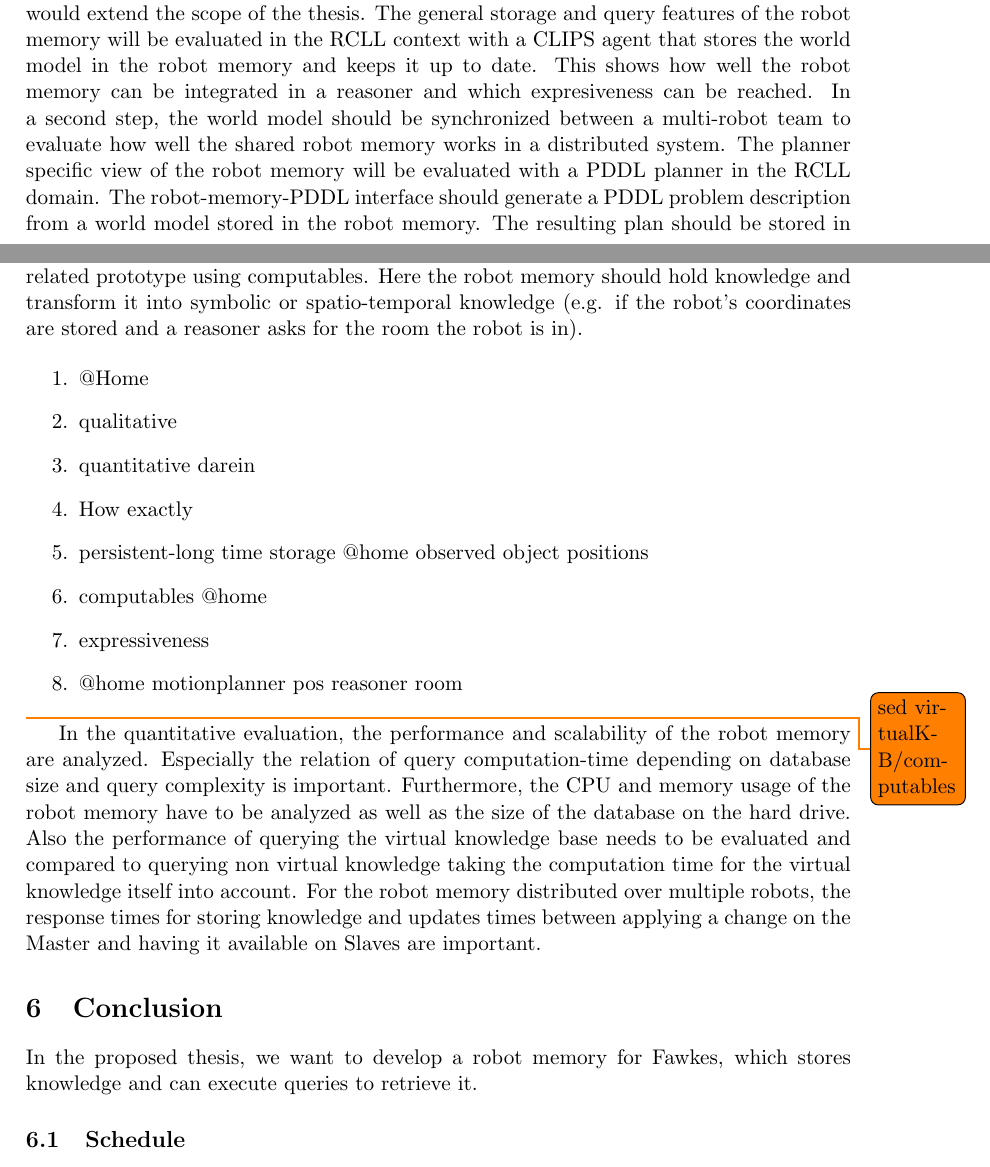
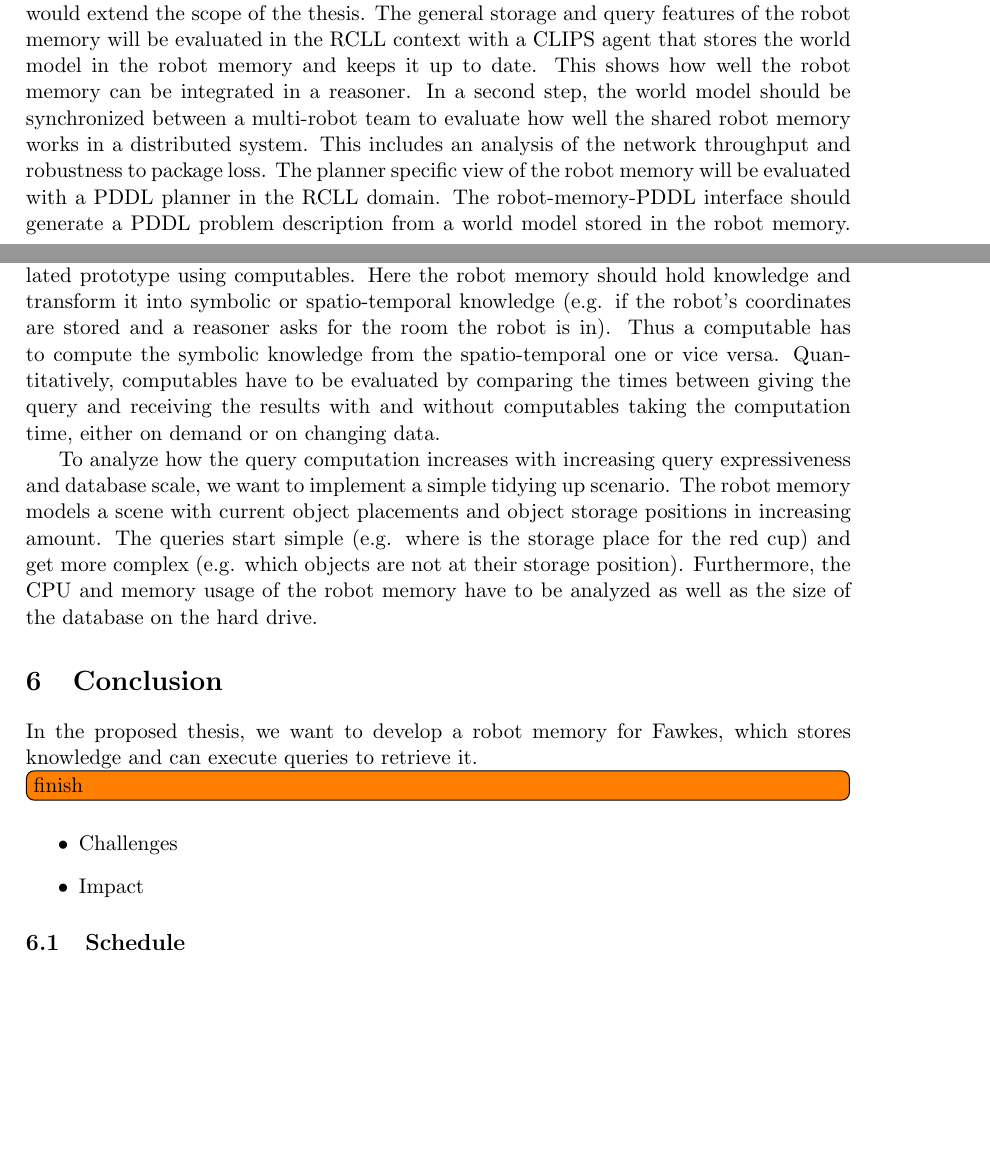
Before and after one commit to zwilling/masterthesis-proposal-robot-memory, a LaTeX document (proposal/proposal.tex): two parts of pages 16 and 17 of 21 before the commit and two parts of pages 16 and 17 of 20 after it, joined at a grey line, cut so that both start at the same text, the shorter picture padded with empty space. Compiled offline with pdfLaTeX.

Commit message:
proposal: finished evaluation overhaul and references correction

```diff
--- a/proposal/proposal.tex
+++ b/proposal/proposal.tex
@@ -1324,10 +1324,12 @@ which would extend the scope of the thesis.
 The general storage and query features of the robot memory will be
 evaluated in the RCLL context with a CLIPS agent that stores the world
 model in the robot memory and keeps it up to date. This shows how well
-the robot memory can be integrated in a reasoner and which
-expresiveness can be reached. In a second step, the world model should
-be synchronized between a multi-robot team to evaluate how well the
-shared robot memory works in a distributed system.
+the robot memory can be integrated in a reasoner.
+%
+In a second step, the world model should be synchronized between a
+multi-robot team to evaluate how well the shared robot memory works in
+a distributed system. This includes an analysis of the network
+throughput and robustness to package loss.
 %
 The planner specific view of the robot memory will be evaluated with a
 PDDL planner in the RCLL domain. The robot-memory-PDDL interface
@@ -1353,40 +1355,32 @@ reasoning context with motion planners and symbolic planners, we will
 also develop a RoboCup@Home related prototype using computables. Here
 the robot memory should hold knowledge and transform it into symbolic
 or spatio-temporal knowledge (e.g. if the robot's coordinates are
-stored and a reasoner asks for the room the robot is in).
+stored and a reasoner asks for the room the robot is in). Thus a
+computable has to compute the symbolic knowledge from the
+spatio-temporal one or vice versa. Quantitatively, computables have to
+be evaluated by comparing the times between giving the query and
+receiving the results with and without computables taking the
+computation time, either on demand or on changing data.
 
-
-
-\begin{enumerate}
-\item @Home
-\item qualitative
-\item quantitative darein
-\item How exactly
-\item persistent-long time storage @home observed object positions
-\item computables @home
-\item expressiveness
-\item @home motionplanner pos reasoner room
-\end{enumerate}
-
-\todo{sed virtualKB/computables}
-
-In the quantitative evaluation, the performance and scalability of the
-robot memory are analyzed. Especially the relation of query
-computation-time depending on database size and query complexity is
-important. Furthermore, the CPU and memory usage of the robot memory
-have to be analyzed as well as the size of the database on the hard
-drive. Also the performance of querying the virtual knowledge base
-needs to be evaluated and compared to querying non virtual knowledge
-taking the computation time for the virtual knowledge itself into
-account. For the robot memory distributed over multiple robots, the
-response times for storing knowledge and updates times between
-applying a change on the Master and having it available on Slaves are
-important.
+To analyze how the query computation increases with increasing query
+expressiveness and database scale, we want to implement a simple
+tidying up scenario. The robot memory models a scene with current
+object placements and object storage positions in increasing
+amount. The queries start simple (e.g. where is the storage place for
+the red cup) and get more complex (e.g. which objects are not at their
+storage position). Furthermore, the CPU and memory usage of the robot
+memory have to be analyzed as well as the size of the database on the
+hard drive.
 
 \section{Conclusion}
 \label{sec:conclusion}
 In the proposed thesis, we want to develop a robot memory for Fawkes,
 which stores knowledge and can execute queries to retrieve it.
+\todo[inline]{finish}
+\begin{itemize}
+\item Challenges
+\item Impact
+\end{itemize}
 
 \subsection{Schedule}
 \begin{table}
```
Also changed, not shown: references.bib (+6 -6 lines), proposal/proposal.tex (9 more changed lines).
